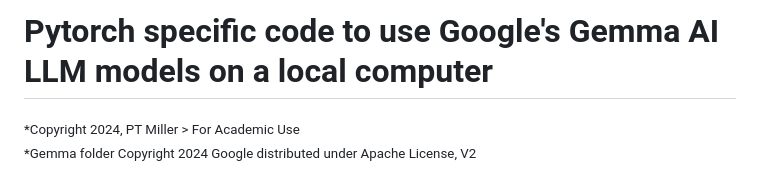
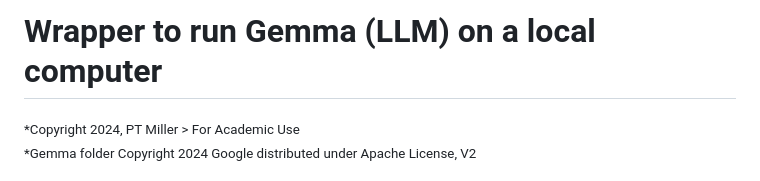
Before and after one commit to ptim-miller/gemma_web, a Markdown page: README.md, the part around the change. Drawn GitHub-style.

```diff
--- a/README.md
+++ b/README.md
@@ -1,4 +1,4 @@
-# Pytorch specific code to use Google's Gemma AI LLM models on a local computer
+# Wrapper to run Gemma (LLM) on a local computer
 
 <sub>*Copyright 2024, PT Miller > For Academic Use
 *Gemma folder Copyright 2024 Google distributed under Apache License, V2</sub>
```
